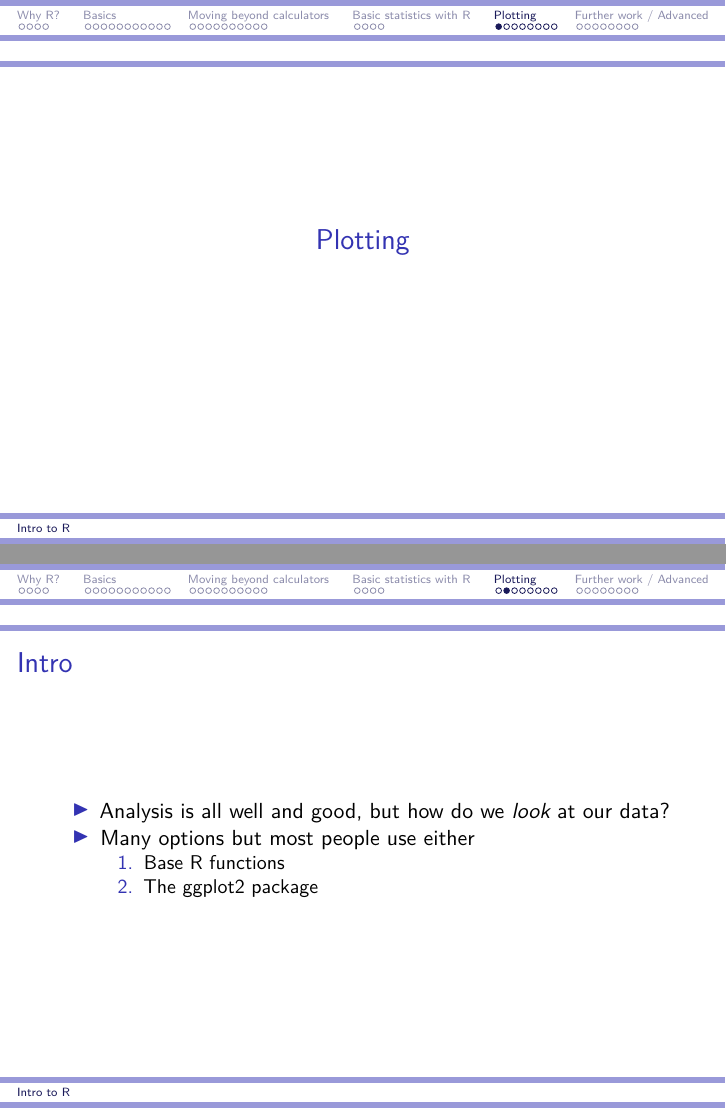
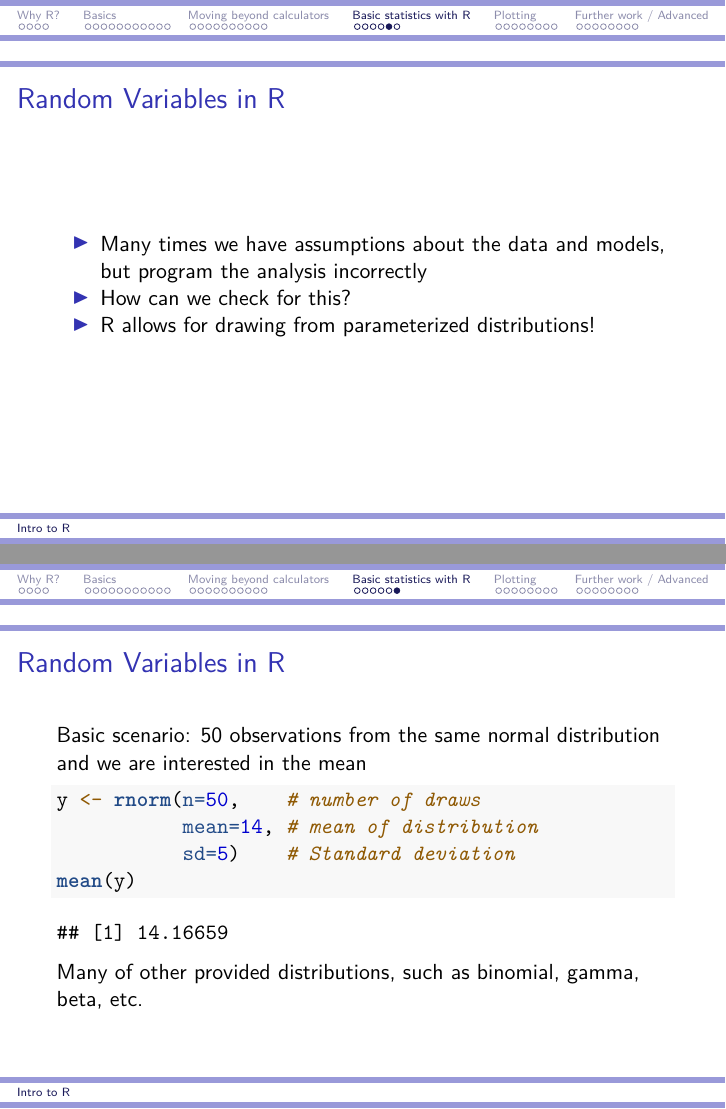
Before and after one commit to jacobcvt12/bcmbR, an R Markdown document (lecture.Rmd): pages 32 and 33 of 47 before the commit and pages 34 and 35 of 51 after it, joined at a grey line. Rendered offline with R 4.5, knitr and Pandoc, then LaTeX, with nearby package versions; code that draws random numbers runs with fixed seeds of ours; some code elsewhere in the file could not run offline; a font, style sheet, LaTeX package, included part or bibliography that could not be used is replaced or left out.

Commit message:
Add random variables

````diff
--- a/lecture.Rmd
+++ b/lecture.Rmd
@@ -254,6 +254,25 @@ glm(female ~ science + read, data=ucla.data,
     family=binomial)
 ```
 
+## Random Variables in R
+
+>- Many times we have assumptions about the data and models, but program the analysis incorrectly
+>- How can we check for this?
+>- R allows for drawing from parameterized distributions!
+
+## Random Variables in R
+
+Basic scenario: 50 observations from the same normal distribution and we are interested in the mean
+
+```{r}
+y <- rnorm(n=50,    # number of draws
+           mean=14, # mean of distribution
+           sd=5)    # Standard deviation
+mean(y)
+```
+
+Many of other provided distributions, such as binomial, gamma, beta, etc.
+
 # Plotting
 
 ## Intro
````
